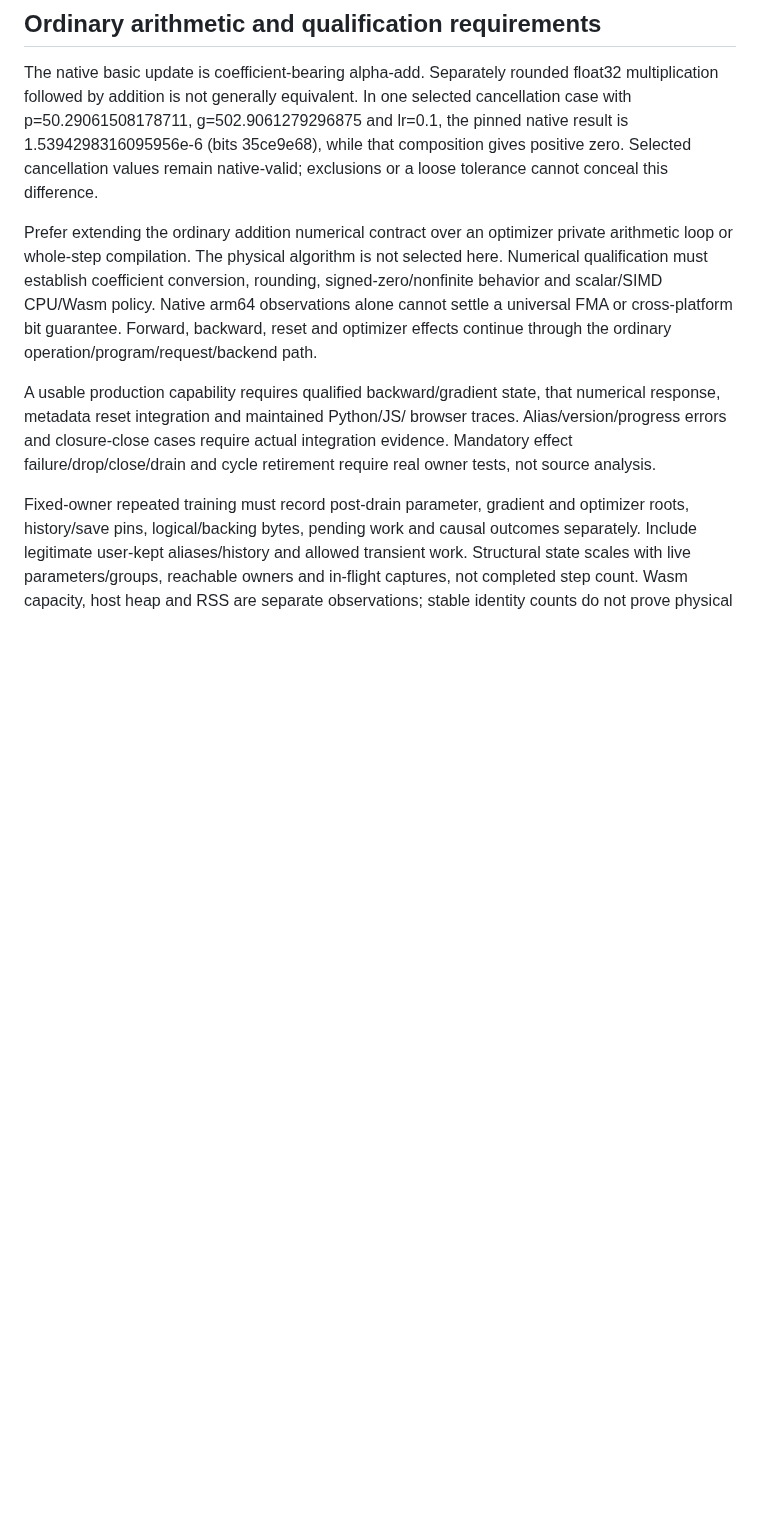
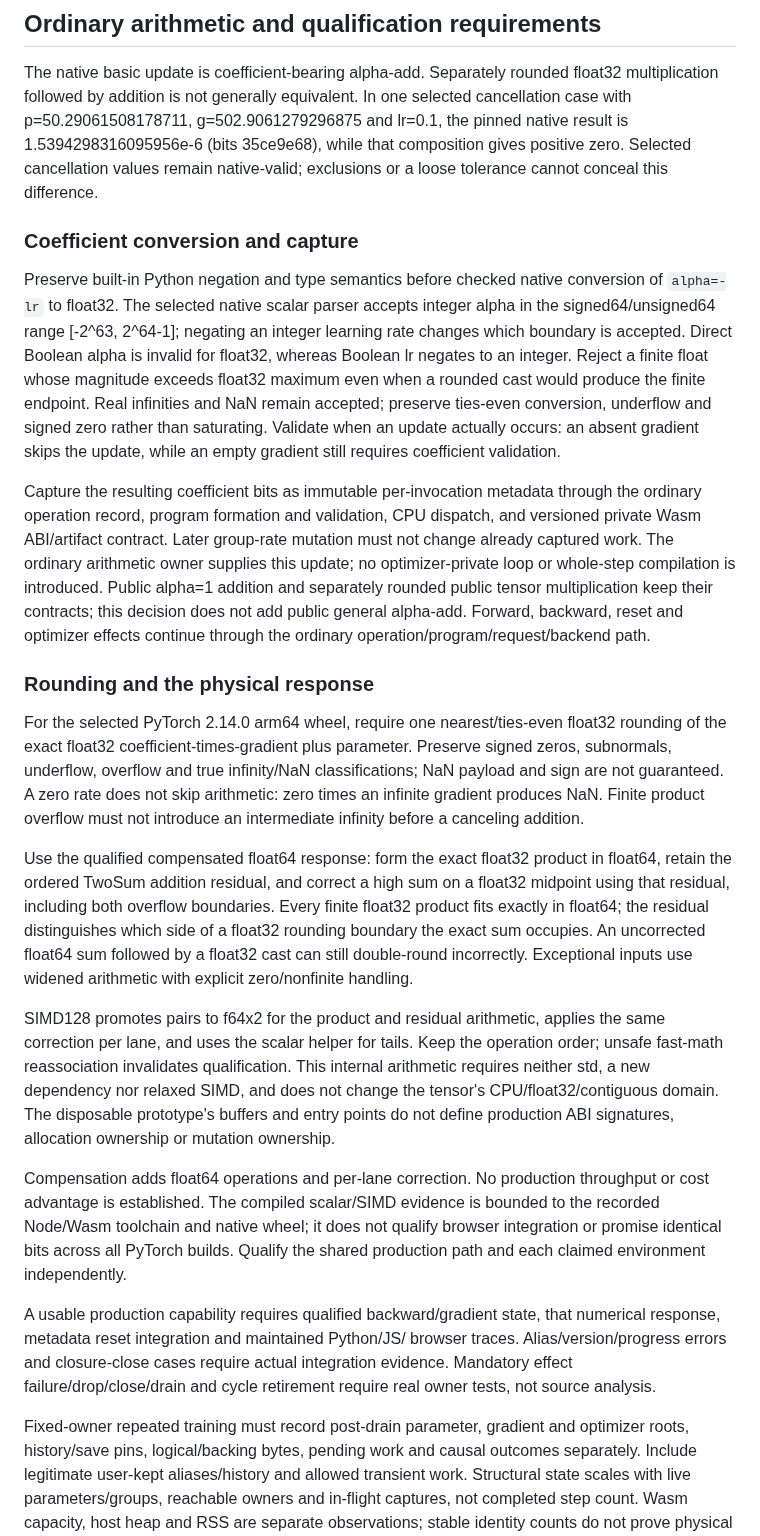
Before and after one commit to isaacperez/tabgrad, a Markdown page: docs/architecture/cpu-sgd.md, the part around one of its changes. Rendered like a GitHub page; blank space fills up the shorter version.

Commit message:
docs: define accepted CPU SGD coefficient arithmetic (#179)
Record the accepted CPU SGD coefficient conversion and compensated float64 scalar/SIMD arithmetic at its existing architectural home. Preserve the ordinary operation boundary, public mul/add rounding and selected-build qualification limits.

Refs #172. Production optimizer integration remains #173.

```diff
--- a/docs/architecture/cpu-sgd.md
+++ b/docs/architecture/cpu-sgd.md
@@ -211,13 +211,61 @@ g=502.9061279296875 and lr=0.1, the pinned native result is
 zero. Selected cancellation values remain native-valid; exclusions or a loose
 tolerance cannot conceal this difference.
 
-Prefer extending the ordinary addition numerical contract over an optimizer
-private arithmetic loop or whole-step compilation. The physical algorithm is
-not selected here. Numerical qualification must establish coefficient
-conversion, rounding, signed-zero/nonfinite behavior and scalar/SIMD CPU/Wasm
-policy. Native arm64 observations alone cannot settle a universal FMA or
-cross-platform bit guarantee. Forward, backward, reset and optimizer effects
-continue through the ordinary operation/program/request/backend path.
+### Coefficient conversion and capture
+
+Preserve built-in Python negation and type semantics before checked native
+conversion of `alpha=-lr` to float32. The selected native scalar parser accepts
+integer alpha in the signed64/unsigned64 range [-2^63, 2^64-1]; negating an
+integer learning rate changes which boundary is accepted. Direct Boolean
+alpha is invalid for float32, whereas Boolean lr negates to an integer.
+Reject a finite float whose magnitude exceeds float32 maximum even when a
+rounded cast would produce the finite endpoint. Real infinities and NaN remain
+accepted; preserve ties-even conversion, underflow and signed zero rather than
+saturating.
+Validate when an update actually occurs: an absent gradient skips the update,
+while an empty gradient still requires coefficient validation.
+
+Capture the resulting coefficient bits as immutable per-invocation metadata
+through the ordinary operation record, program formation and validation, CPU
+dispatch, and versioned private Wasm ABI/artifact contract. Later group-rate
+mutation must not change already captured work. The ordinary arithmetic owner
+supplies this update; no optimizer-private loop or whole-step compilation is
+introduced. Public alpha=1 addition and separately rounded public tensor
+multiplication keep their contracts; this decision does not add public general
+alpha-add. Forward, backward, reset and optimizer effects continue through the
+ordinary operation/program/request/backend path.
+
+### Rounding and the physical response
+
+For the selected PyTorch 2.14.0 arm64 wheel, require one nearest/ties-even
+float32 rounding of the exact float32 coefficient-times-gradient plus
+parameter. Preserve signed zeros, subnormals, underflow, overflow and true
+infinity/NaN classifications; NaN payload and sign are not guaranteed. A zero
+rate does not skip arithmetic: zero times an infinite gradient produces NaN.
+Finite product overflow must not introduce an intermediate infinity before a
+canceling addition.
+
+Use the qualified compensated float64 response: form the exact float32 product
+in float64, retain the ordered TwoSum addition residual, and correct a high sum
+on a float32 midpoint using that residual, including both overflow boundaries.
+Every finite float32 product fits exactly in float64; the residual distinguishes
+which side of a float32 rounding boundary the exact sum occupies. An uncorrected
+float64 sum followed by a float32 cast can still double-round incorrectly.
+Exceptional inputs use widened arithmetic with explicit zero/nonfinite handling.
+
+SIMD128 promotes pairs to f64x2 for the product and residual arithmetic, applies
+the same correction per lane, and uses the scalar helper for tails. Keep the
+operation order; unsafe fast-math reassociation invalidates qualification.
+This internal arithmetic requires neither std, a new dependency nor relaxed
+SIMD, and does not change the tensor's CPU/float32/contiguous domain. The
+disposable prototype's buffers and entry points do not define production ABI
+signatures, allocation ownership or mutation ownership.
+
+Compensation adds float64 operations and per-lane correction. No production
+throughput or cost advantage is established. The compiled scalar/SIMD evidence
+is bounded to the recorded Node/Wasm toolchain and native wheel; it does not
+qualify browser integration or promise identical bits across all PyTorch builds.
+Qualify the shared production path and each claimed environment independently.
 
 A usable production capability requires qualified backward/gradient state,
 that numerical response, metadata reset integration and maintained Python/JS/
```
Also changed, not shown: other parts of docs/architecture/cpu-sgd.md (+27 -8 lines).
